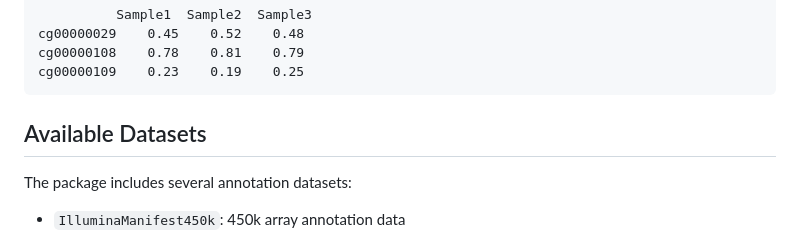
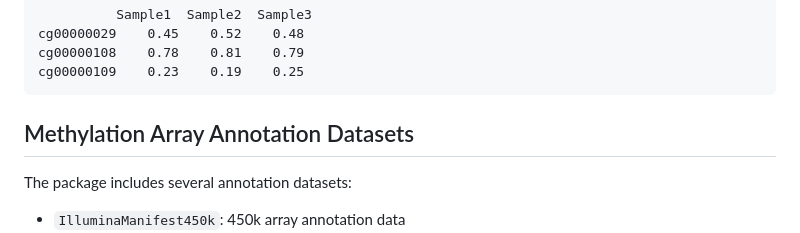
Before and after one commit to lutiffan/methylModes, a Markdown page: README.md, the part around the change. Rendered like a GitHub page.

Commit message:
Update README.md
tweak README

````diff
--- a/README.md
+++ b/README.md
@@ -105,7 +105,7 @@ cg00000108    0.78    0.81    0.79
 cg00000109    0.23    0.19    0.25
 ```
 
-## Available Datasets
+## Methylation Array Annotation Datasets
 
 The package includes several annotation datasets:
 
````
